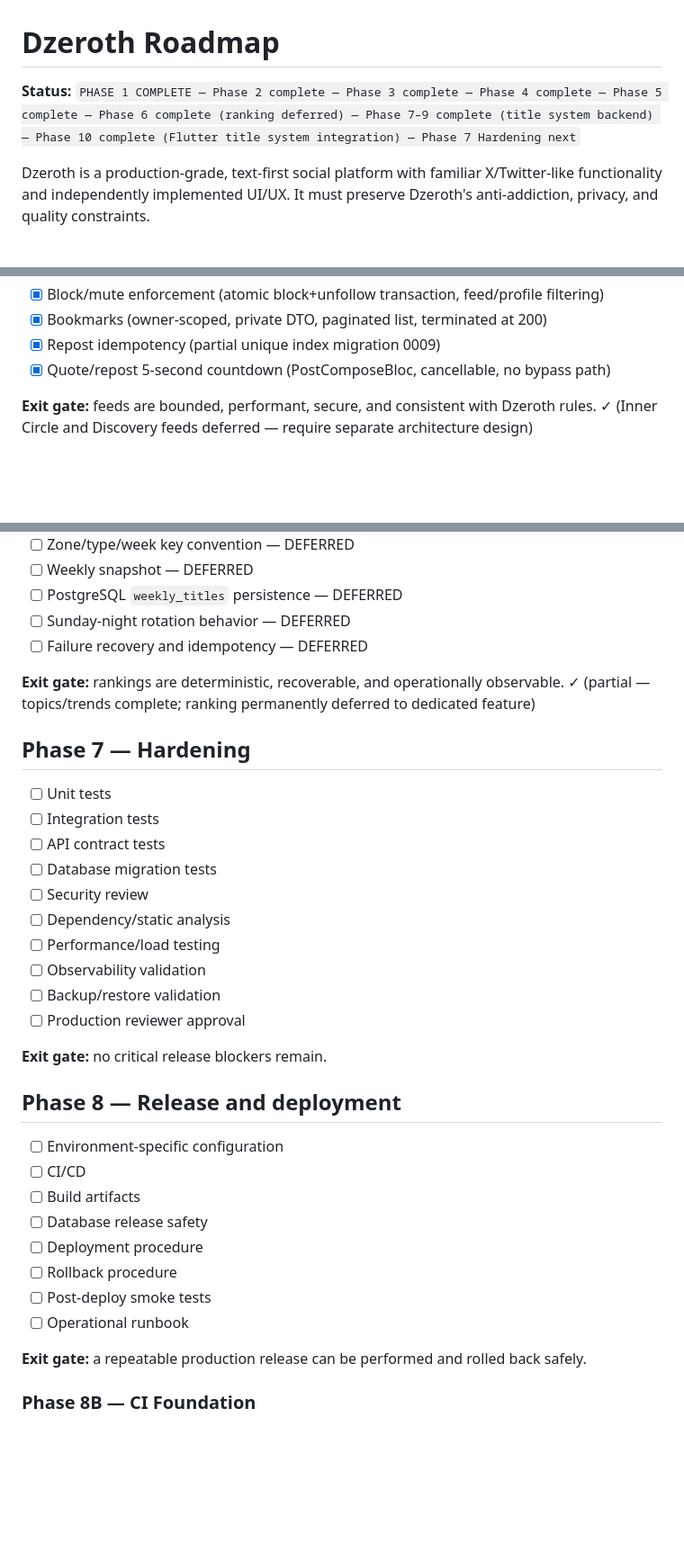
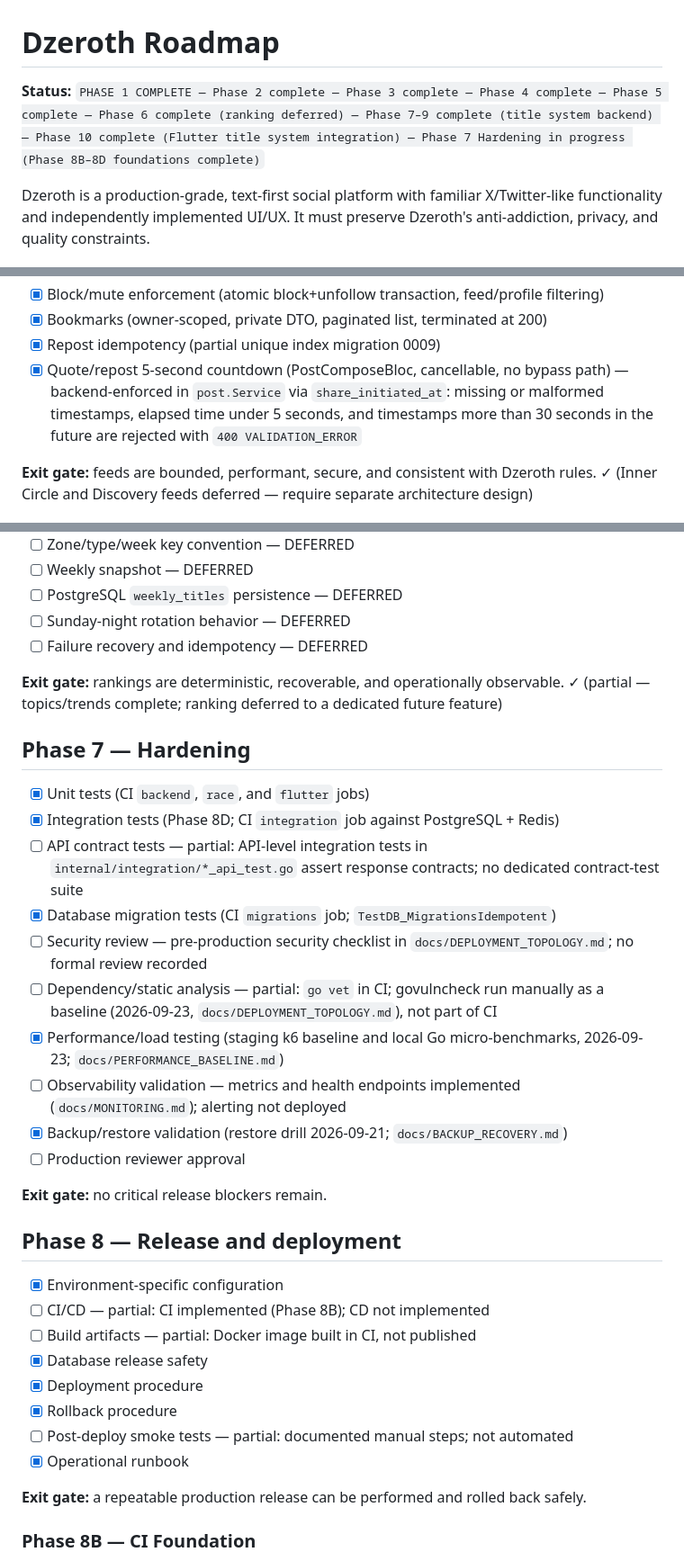
Before and after one commit to mohamadkaifshaik/dzerothAI, a Markdown page: docs/ROADMAP.md, 3 parts joined by grey strips. Shown at 90% size. GitHub-like rendering; blank space fills up the shorter version.

Commit message:
docs(roadmap): reconcile hardening status
Co-Authored-By: Claude Opus 5.5 <noreply@anthropic.com>

```diff
--- a/docs/ROADMAP.md
+++ b/docs/ROADMAP.md
@@ -1,6 +1,6 @@
 # Dzeroth Roadmap
 
-**Status:** `PHASE 1 COMPLETE — Phase 2 complete — Phase 3 complete — Phase 4 complete — Phase 5 complete — Phase 6 complete (ranking deferred) — Phase 7–9 complete (title system backend) — Phase 10 complete (Flutter title system integration) — Phase 7 Hardening next`
+**Status:** `PHASE 1 COMPLETE — Phase 2 complete — Phase 3 complete — Phase 4 complete — Phase 5 complete — Phase 6 complete (ranking deferred) — Phase 7–9 complete (title system backend) — Phase 10 complete (Flutter title system integration) — Phase 7 Hardening in progress (Phase 8B–8D foundations complete)`
 
 Dzeroth is a production-grade, text-first social platform with familiar X/Twitter-like functionality and independently implemented UI/UX. It must preserve Dzeroth's anti-addiction, privacy, and quality constraints.
 
@@ -58,7 +58,7 @@ Dzeroth is a production-grade, text-first social platform with familiar X/Twitte
 - [x] Block/mute enforcement (atomic block+unfollow transaction, feed/profile filtering)
 - [x] Bookmarks (owner-scoped, private DTO, paginated list, terminated at 200)
 - [x] Repost idempotency (partial unique index migration 0009)
-- [x] Quote/repost 5-second countdown (PostComposeBloc, cancellable, no bypass path)
+- [x] Quote/repost 5-second countdown (PostComposeBloc, cancellable, no bypass path) — backend-enforced in `post.Service` via `share_initiated_at`: missing or malformed timestamps, elapsed time under 5 seconds, and timestamps more than 30 seconds in the future are rejected with `400 VALIDATION_ERROR`
 
 **Exit gate:** feeds are bounded, performant, secure, and consistent with Dzeroth rules. ✓ (Inner Circle and Discovery feeds deferred — require separate architecture design)
 
@@ -99,33 +99,33 @@ Dzeroth is a production-grade, text-first social platform with familiar X/Twitte
 - [ ] Sunday-night rotation behavior — DEFERRED
 - [ ] Failure recovery and idempotency — DEFERRED
 
-**Exit gate:** rankings are deterministic, recoverable, and operationally observable. ✓ (partial — topics/trends complete; ranking permanently deferred to dedicated feature)
+**Exit gate:** rankings are deterministic, recoverable, and operationally observable. ✓ (partial — topics/trends complete; ranking deferred to a dedicated future feature)
 
 ## Phase 7 — Hardening
 
-- [ ] Unit tests
-- [ ] Integration tests
-- [ ] API contract tests
-- [ ] Database migration tests
-- [ ] Security review
-- [ ] Dependency/static analysis
-- [ ] Performance/load testing
-- [ ] Observability validation
-- [ ] Backup/restore validation
+- [x] Unit tests (CI `backend`, `race`, and `flutter` jobs)
+- [x] Integration tests (Phase 8D; CI `integration` job against PostgreSQL + Redis)
+- [ ] API contract tests — partial: API-level integration tests in `internal/integration/*_api_test.go` assert response contracts; no dedicated contract-test suite
+- [x] Database migration tests (CI `migrations` job; `TestDB_MigrationsIdempotent`)
+- [ ] Security review — pre-production security checklist in `docs/DEPLOYMENT_TOPOLOGY.md`; no formal review recorded
+- [ ] Dependency/static analysis — partial: `go vet` in CI; govulncheck run manually as a baseline (2026-09-23, `docs/DEPLOYMENT_TOPOLOGY.md`), not part of CI
+- [x] Performance/load testing (staging k6 baseline and local Go micro-benchmarks, 2026-09-23; `docs/PERFORMANCE_BASELINE.md`)
+- [ ] Observability validation — metrics and health endpoints implemented (`docs/MONITORING.md`); alerting not deployed
+- [x] Backup/restore validation (restore drill 2026-09-21; `docs/BACKUP_RECOVERY.md`)
 - [ ] Production reviewer approval
 
 **Exit gate:** no critical release blockers remain.
 
 ## Phase 8 — Release and deployment
 
-- [ ] Environment-specific configuration
-- [ ] CI/CD
-- [ ] Build artifacts
-- [ ] Database release safety
-- [ ] Deployment procedure
-- [ ] Rollback procedure
-- [ ] Post-deploy smoke tests
-- [ ] Operational runbook
+- [x] Environment-specific configuration
+- [ ] CI/CD — partial: CI implemented (Phase 8B); CD not implemented
+- [ ] Build artifacts — partial: Docker image built in CI, not published
+- [x] Database release safety
+- [x] Deployment procedure
+- [x] Rollback procedure
+- [ ] Post-deploy smoke tests — partial: documented manual steps; not automated
+- [x] Operational runbook
 
 **Exit gate:** a repeatable production release can be performed and rolled back safely.
 
```
Also changed, not shown: other parts of docs/ROADMAP.md (+3 -3 lines).
